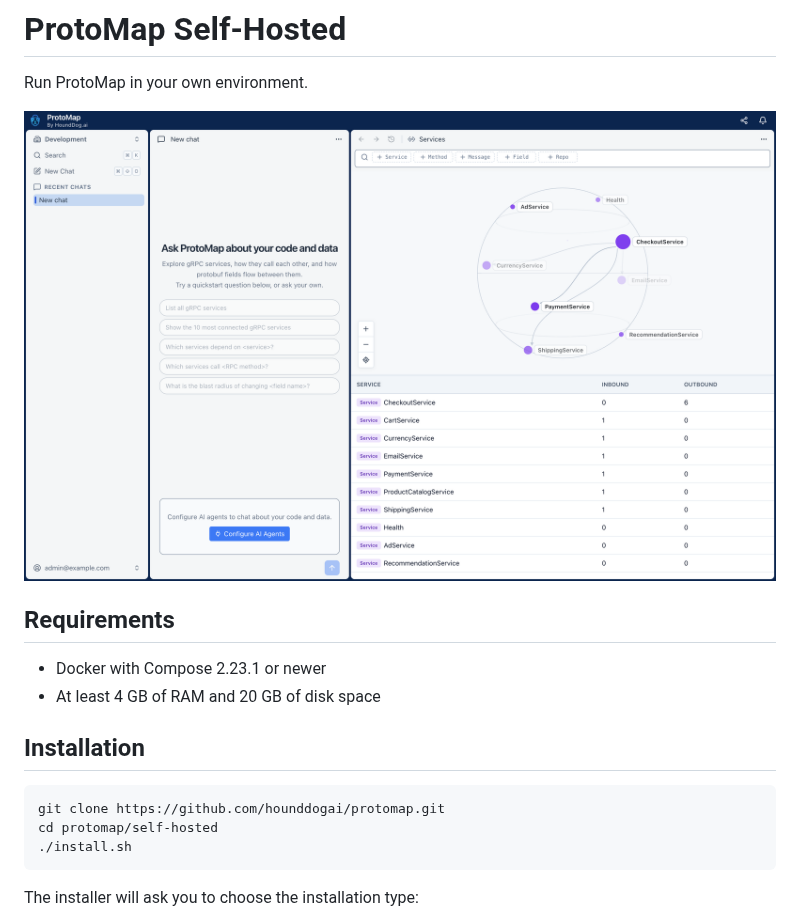
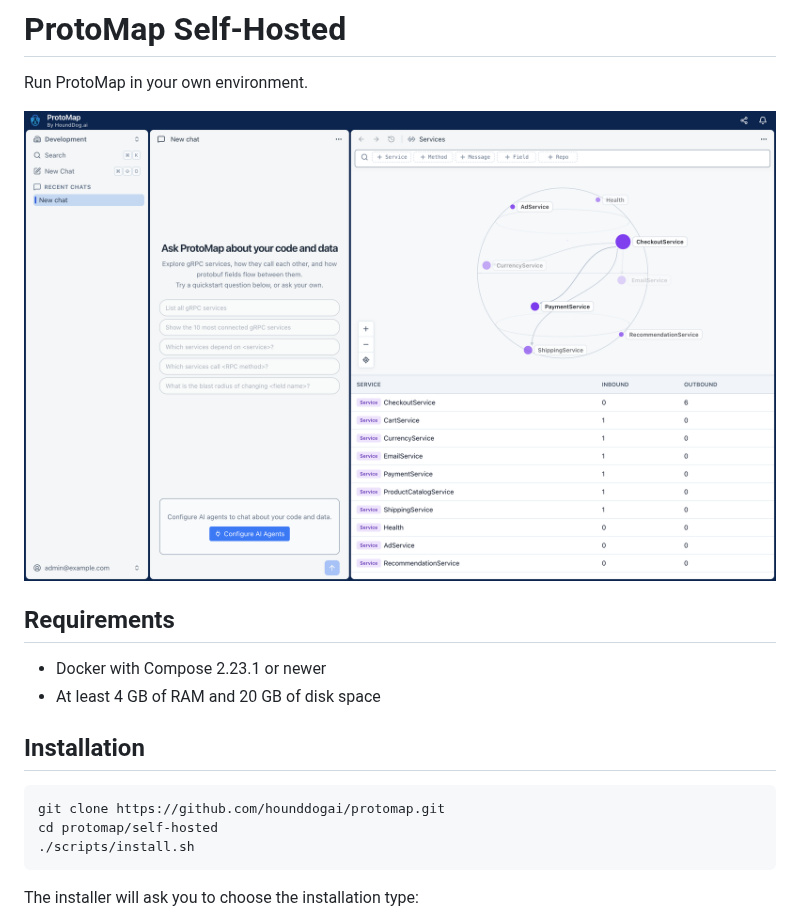
Before and after one commit to hounddogai/protomap, a Markdown page: self-hosted/README.md, the part around one of its changes. Drawn GitHub-style.

````diff
--- a/self-hosted/README.md
+++ b/self-hosted/README.md
@@ -2,7 +2,7 @@
 
 Run ProtoMap in your own environment.
 
-![The services of a scanned repository, and how they call each other](images/services.png)
+![The services of a scanned repository, and how they call each other](images/service-sphere.png)
 
 ## Requirements
 
@@ -14,7 +14,7 @@ Run ProtoMap in your own environment.
 ```shell
 git clone https://github.com/hounddogai/protomap.git
 cd protomap/self-hosted
-./install.sh
+./scripts/install.sh
 ```
 
 The installer will ask you to choose the installation type:
````
Also changed, not shown: other parts of self-hosted/README.md (+20 -16 lines), README.md (+3 -3 lines), self-hosted/OPERATIONS.md (deleted, +0 -153 lines), self-hosted/images/service-detail.png (renamed from self-hosted/images/service.png), self-hosted/images/service-sphere.png (renamed from self-hosted/images/services.png), 11 other files.
